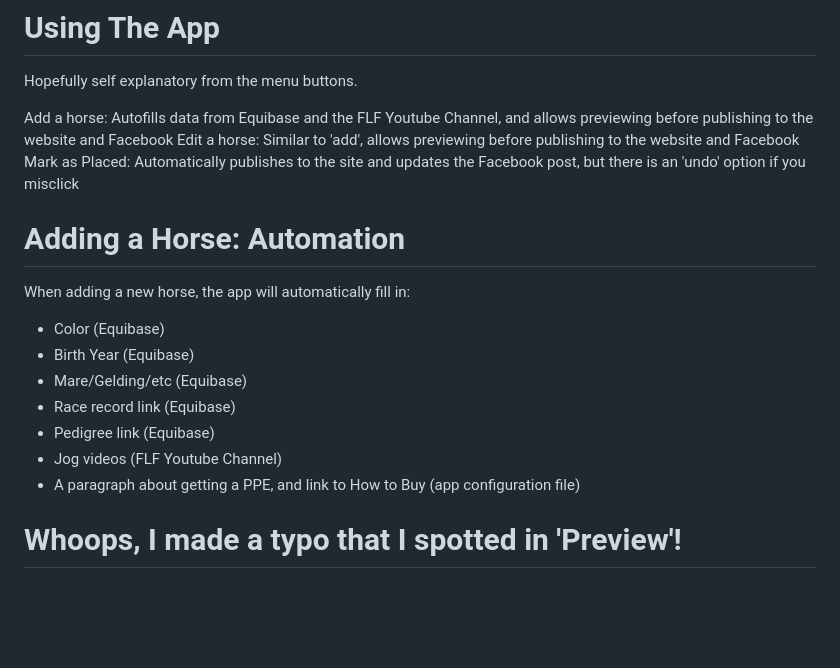
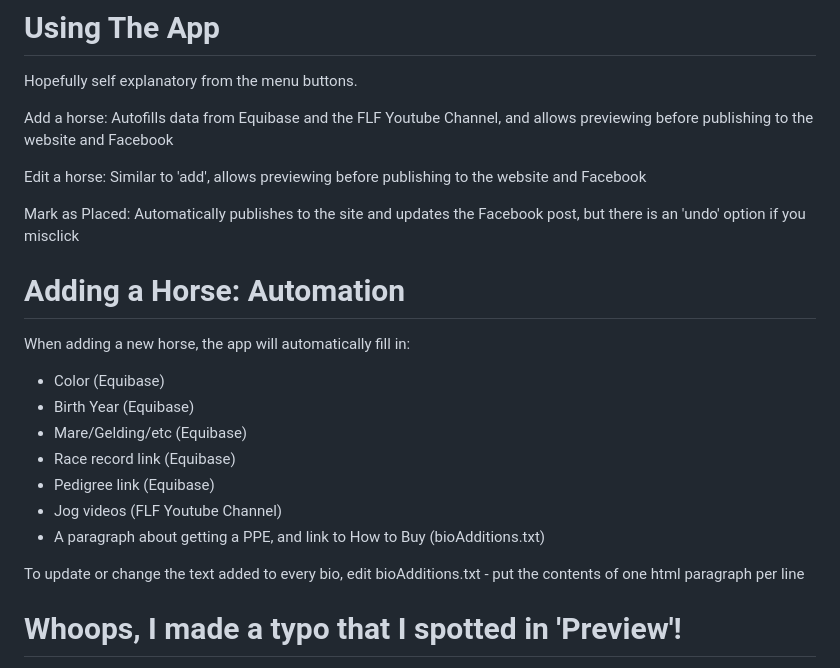
Before and after one commit to kbrainard1/fingerlakesfinestadminapp, a Markdown page: README.md, the part around the change. Rendered like a GitHub page; blank space fills up the shorter version.

```diff
--- a/README.md
+++ b/README.md
@@ -28,7 +28,9 @@ If someone needs this on a Mac, we can investigate other options, but the requir
 Hopefully self explanatory from the menu buttons.
 
 Add a horse: Autofills data from Equibase and the FLF Youtube Channel, and allows previewing before publishing to the website and Facebook
+
 Edit a horse: Similar to 'add', allows previewing before publishing to the website and Facebook
+
 Mark as Placed: Automatically publishes to the site and updates the Facebook post, but there is an 'undo' option if you misclick
 
 # Adding a Horse: Automation
@@ -41,7 +43,9 @@ When adding a new horse, the app will automatically fill in:
 - Race record link (Equibase)
 - Pedigree link (Equibase)
 - Jog videos (FLF Youtube Channel)
-- A paragraph about getting a PPE, and link to How to Buy (app configuration file)
+- A paragraph about getting a PPE, and link to How to Buy (bioAdditions.txt)
+
+To update or change the text added to every bio, edit bioAdditions.txt - put the contents of one html paragraph per line
 
 
 # Whoops, I made a typo that I spotted in 'Preview'!
```
